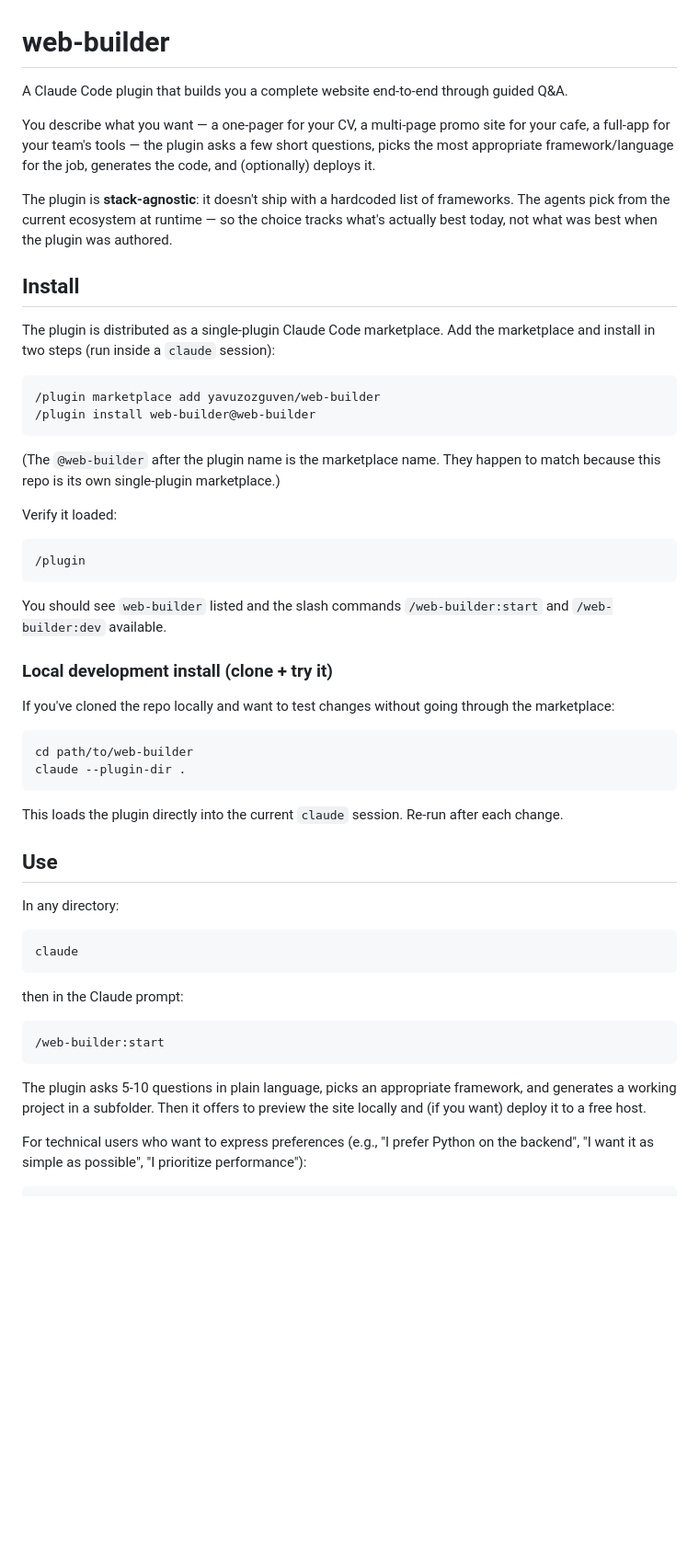
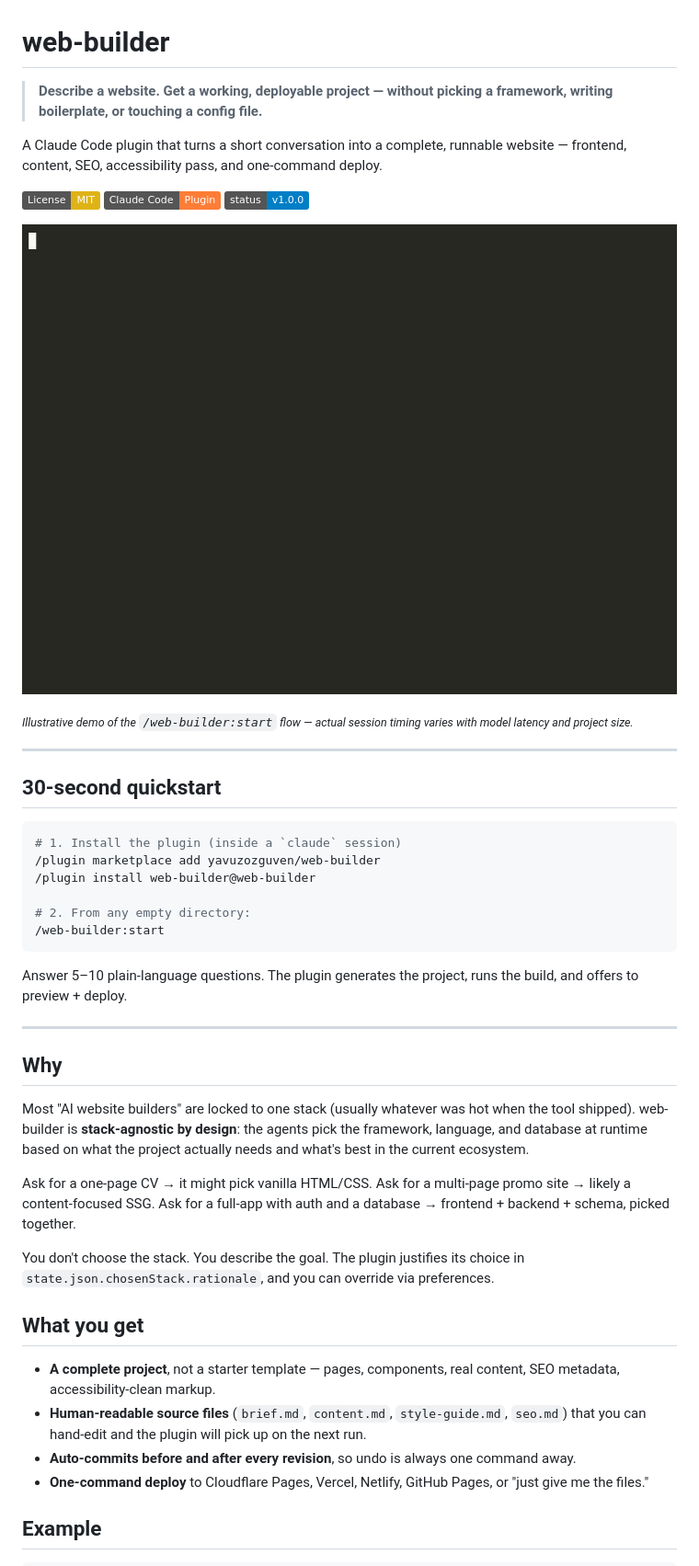
Before and after one commit to yavuzozguven/web-builder, a Markdown page: README.md, the part around one of its changes. Shown at 92% size. Drawn GitHub-style; pictures changed too: docs/demo.gif (added); badges without logos; blank space fills up the shorter version.

````diff
--- a/README.md
+++ b/README.md
@@ -1,57 +1,51 @@
 # web-builder
 
-A Claude Code plugin that builds you a complete website end-to-end through guided Q&A.
+> **Describe a website. Get a working, deployable project — without picking a framework, writing boilerplate, or touching a config file.**
 
-You describe what you want — a one-pager for your CV, a multi-page promo site for your cafe, a full-app for your team's tools — the plugin asks a few short questions, picks the most appropriate framework/language for the job, generates the code, and (optionally) deploys it.
+A Claude Code plugin that turns a short conversation into a complete, runnable website — frontend, content, SEO, accessibility pass, and one-command deploy.
 
-The plugin is **stack-agnostic**: it doesn't ship with a hardcoded list of frameworks. The agents pick from the current ecosystem at runtime — so the choice tracks what's actually best today, not what was best when the plugin was authored.
+[![License: MIT](https://img.shields.io/badge/License-MIT-yellow.svg)](LICENSE)
+[![Claude Code](https://img.shields.io/badge/Claude_Code-Plugin-orange)](https://claude.com/claude-code)
+[![Status](https://img.shields.io/badge/status-v1.0.0-blue)](CHANGELOG.md)
 
-## Install
+![web-builder demo](docs/demo.gif)
 
-The plugin is distributed as a single-plugin Claude Code marketplace. Add the marketplace and install in two steps (run inside a `claude` session):
+<sub>*Illustrative demo of the `/web-builder:start` flow — actual session timing varies with model latency and project size.*</sub>
 
-```
+---
+
+## 30-second quickstart
+
+```bash
+# 1. Install the plugin (inside a `claude` session)
 /plugin marketplace add yavuzozguven/web-builder
 /plugin install web-builder@web-builder
-```
 
-(The `@web-builder` after the plugin name is the marketplace name. They happen to match because this repo is its own single-plugin marketplace.)
-
-Verify it loaded:
-
-```
-/plugin
-```
-
-You should see `web-builder` listed and the slash commands `/web-builder:start` and `/web-builder:dev` available.
-
-### Local development install (clone + try it)
-
-If you've cloned the repo locally and want to test changes without going through the marketplace:
-
-```bash
-cd path/to/web-builder
-claude --plugin-dir .
-```
-
-This loads the plugin directly into the current `claude` session. Re-run after each change.
-
-## Use
-
-In any directory:
-
-```
-claude
-```
-
-then in the Claude prompt:
-
-```
+# 2. From any empty directory:
 /web-builder:start
 ```
 
-The plugin asks 5-10 questions in plain language, picks an appropriate framework, and generates a working project in a subfolder. Then it offers to preview the site locally and (if you want) deploy it to a free host.
+Answer 5–10 plain-language questions. The plugin generates the project, runs the build, and offers to preview + deploy.
 
-For technical users who want to express preferences (e.g., "I prefer Python on the backend", "I want it as simple as possible", "I prioritize performance"):
+---
+
+## Why
+
+Most "AI website builders" are locked to one stack (usually whatever was hot when the tool shipped). web-builder is **stack-agnostic by design**: the agents pick the framework, language, and database at runtime based on what the project actually needs and what's best in the current ecosystem.
+
+Ask for a one-page CV → it might pick vanilla HTML/CSS.
+Ask for a multi-page promo site → likely a content-focused SSG.
+Ask for a full-app with auth and a database → frontend + backend + schema, picked together.
+
+You don't choose the stack. You describe the goal. The plugin justifies its choice in `state.json.chosenStack.rationale`, and you can override via preferences.
+
+## What you get
+
+- **A complete project**, not a starter template — pages, components, real content, SEO metadata, accessibility-clean markup.
+- **Human-readable source files** (`brief.md`, `content.md`, `style-guide.md`, `seo.md`) that you can hand-edit and the plugin will pick up on the next run.
+- **Auto-commits before and after every revision**, so undo is always one command away.
+- **One-command deploy** to Cloudflare Pages, Vercel, Netlify, GitHub Pages, or "just give me the files."
+
+## Example
 
 ```
````
Also changed, not shown: other parts of README.md (+92 -49 lines), 2 other files.
